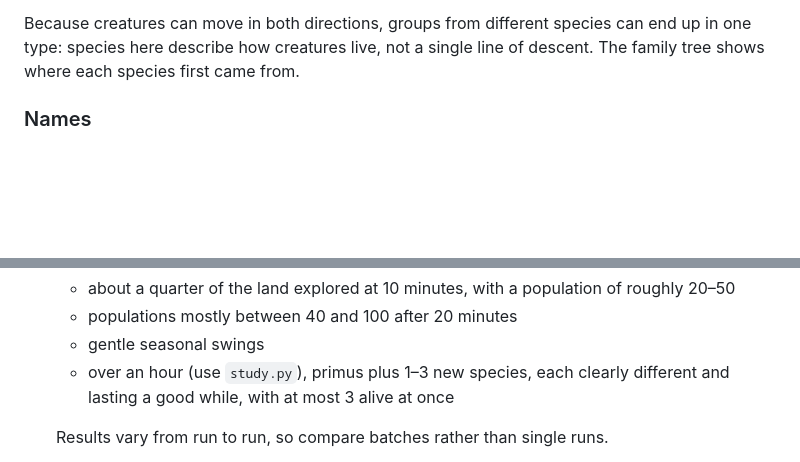
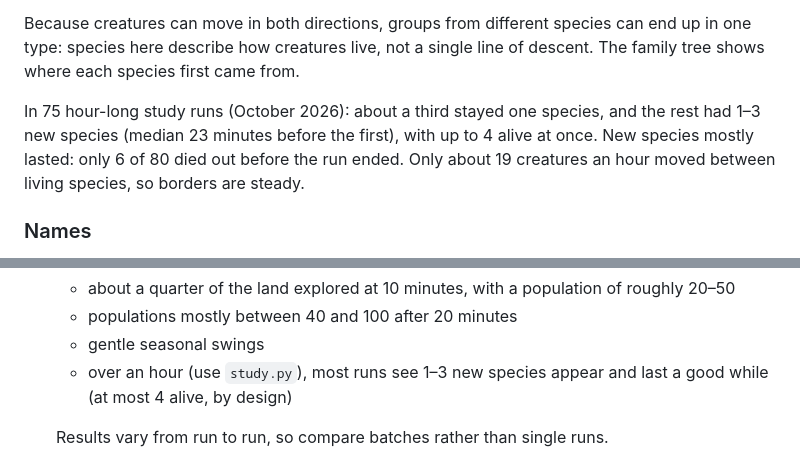
Before and after one commit to sam-sheridan/evoquest, a Markdown page: README.md, 2 parts joined by grey strips. GitHub-like rendering; blank space fills up the shorter version.

Commit message:
Four types: README and CLAUDE.md targets updated from a 75-run study
Co-Authored-By: Claude Opus 5.5 <noreply@anthropic.com>
Claude-Session: https://claude.ai/code/session_011ZnnLaLvkbejwAN8opCt9i

```diff
--- a/README.md
+++ b/README.md
@@ -758,6 +758,10 @@ Because creatures can move in both directions, groups from different species can
 describe how creatures live, not a single line of descent. The family tree shows where each species first came
 from.
 
+In 75 hour-long study runs (October 2026): about a third stayed one species, and the rest had 1–3 new species
+(median 23 minutes before the first), with up to 4 alive at once. New species mostly lasted: only 6 of 80 died out
+before the run ended. Only about 19 creatures an hour moved between living species, so borders are steady.
+
 ### Names
 
 - **Genus** comes from your species name: lower-cased, letters only, a trailing "s" and vowels removed, then
@@ -1191,8 +1195,8 @@ python3 tests/scenarios.py 6 15
   - about a quarter of the land explored at 10 minutes, with a population of roughly 20–50
   - populations mostly between 40 and 100 after 20 minutes
   - gentle seasonal swings
-  - over an hour (use `study.py`), primus plus 1–3 new species, each clearly different and lasting a good while,
-    with at most 3 alive at once
+  - over an hour (use `study.py`), most runs see 1–3 new species appear and last a good while (at most 4 alive, by
+    design)
 
   Results vary from run to run, so compare batches rather than single runs.
 - **`study.py [minutes] [workers] [worlds per type] [results file]`** is the long study: every world type (three
```
Also changed, not shown: CLAUDE.md (+6 -5 lines).
